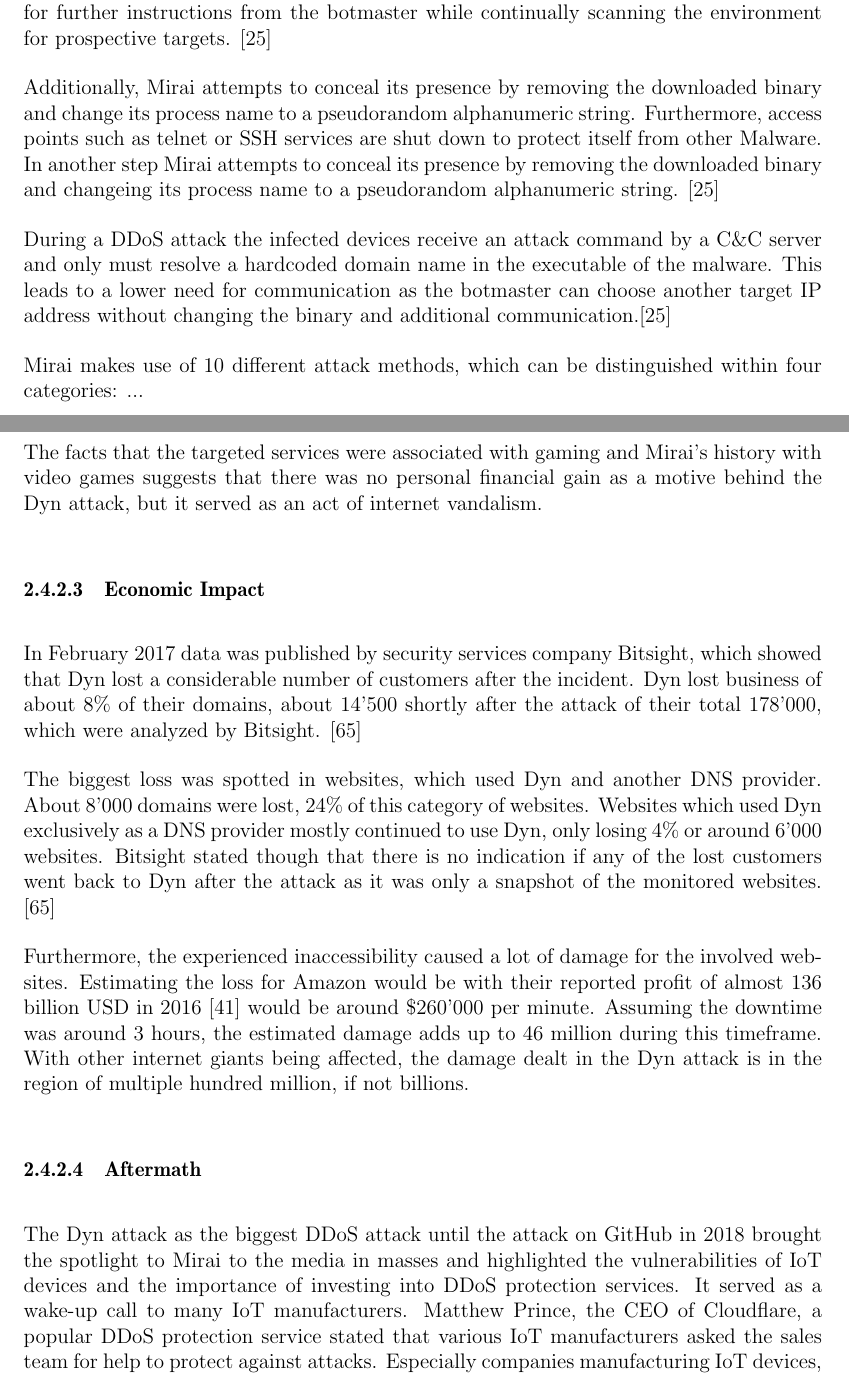
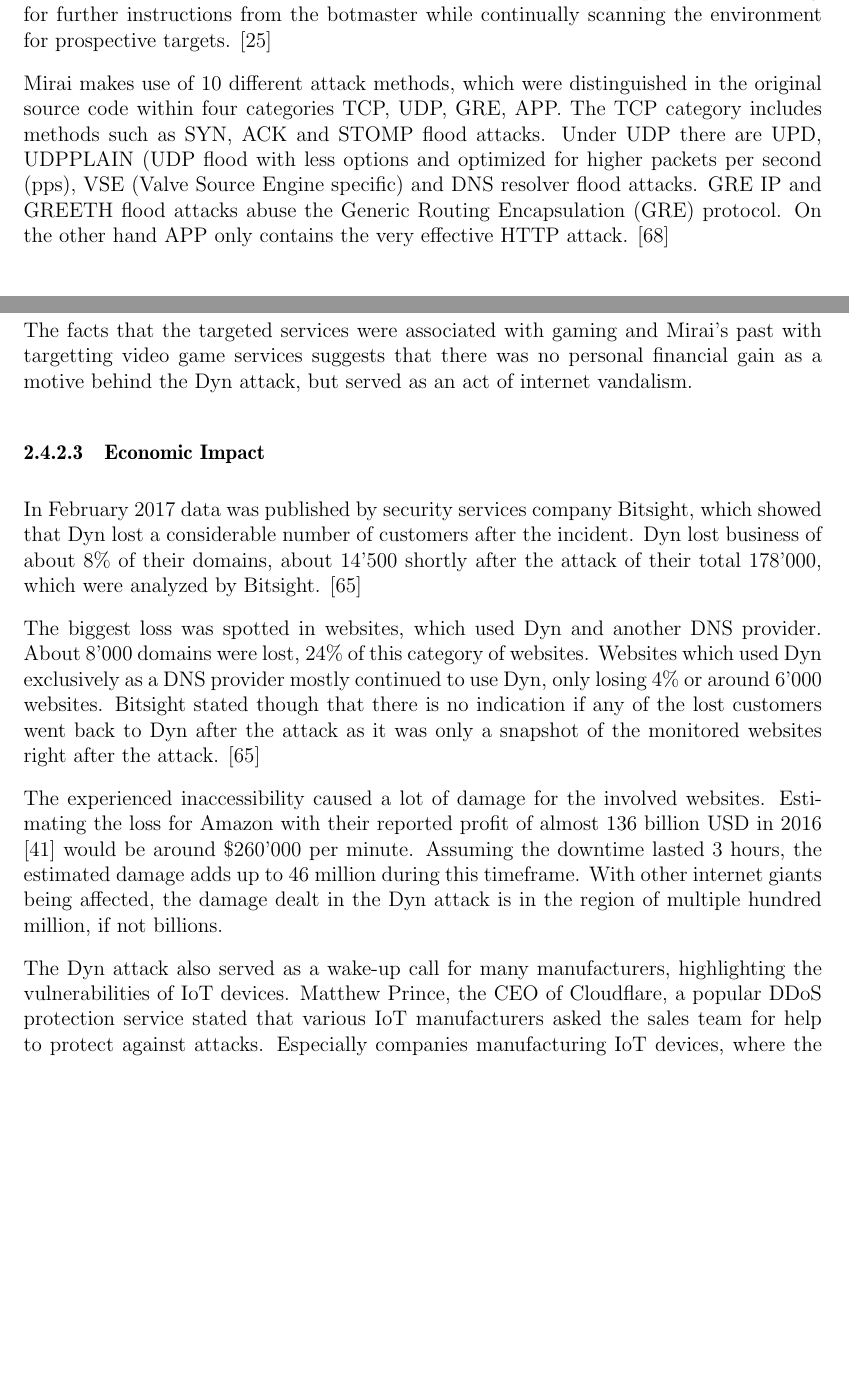
Before and after one commit to 3rd3yeTechGUY/InternetEconomicsReport, a LaTeX thesis (talk.tex, which reads Talk11/Seminar-Arbeit.tex): two parts of pages 33 and 37 of 47, joined at a grey line, cut so that both start at the same text, the shorter picture padded with empty space. Compiled offline with pdfLaTeX.

Commit message:
Rewrote technical part

```diff
--- a/Talk11/Seminar-Arbeit.tex
+++ b/Talk11/Seminar-Arbeit.tex
@@ -421,11 +421,7 @@
 
 The loader then executes the corresponding binary version of the malware on the device. If the execution of the malware was successful it is stored in the RAM of the device. Due to this fact, a reboot of the device will remove the malware. At this point Mirai is ready for further instructions from the botmaster while continually scanning the environment for prospective targets. \cite{Kolias17}
 
-Additionally, Mirai attempts to conceal its presence by removing the downloaded binary and change its process name to a pseudorandom alphanumeric string. Furthermore, access points such as telnet or SSH services are shut down to protect itself from other Malware. In another step Mirai attempts to conceal its presence by removing the downloaded binary and changeing its process name to a pseudorandom alphanumeric string. \cite{Kolias17}
-
-During a DDoS attack the infected devices receive an attack command by a C\&C server and only must resolve a hardcoded domain name in the executable of the malware. This leads to a lower need for communication as the botmaster can choose another target IP address without changing the binary and additional communication.\cite{Kolias17}
-
-Mirai makes use of 10 different attack methods, which can be distinguished within four categories: ...
+Mirai makes use of 10 different attack methods, which were distinguished in the original source code within four categories TCP, UDP, GRE, APP. The TCP category includes methods such as SYN, ACK and STOMP flood attacks. Under UDP there are UPD, UDPPLAIN (UDP flood with less options and optimized for higher packets per second (pps), VSE (Valve Source Engine specific) and DNS resolver flood attacks. GRE IP and GREETH flood attacks abuse the Generic Routing Encapsulation (GRE) protocol. On the other hand APP only contains the very effective HTTP attack. \cite{Winward}
 
 	\subsubsection{Background}
 	In January 2017 a post was released on the internet security blog Krebs on Security by, which disclosed the name of the author of the Mirai Botnet Paras Jha, a 22-year-old student of Rutgers University. Jha publicly released the source code of the Mirai botnet on an infamous public internet forum "HackForums" under the name "Anna-Senpai" on September 30. In the post he stated that he already made his money in the DDoS industry and that releasing the source code was a nice gesture of him. \cite{Krebs17}
@@ -480,17 +476,16 @@
 		\subsubsection{Motivation}
 Jha nor his fellow co-authors admitted any involvement in the Dyn attack and even to this day it's unknown who the perpetrators behind the cyberattack on Dyn were. A group called "New World Hackers" claimed responsibility shortly after the attack. Other groups such as Anonymous and SpainSquad declared that they were the perpetrators behind the attack but none of the claims were confirmed. \cite{Lewis17}
 
-The facts that the targeted services were associated with gaming and Mirai's history with video games suggests that there was no personal financial gain as a motive behind the Dyn attack, but it served as an act of internet vandalism.
+The facts that the targeted services were associated with gaming and Mirai's past with targetting video game services suggests that there was no personal financial gain as a motive behind the Dyn attack, but served as an act of internet vandalism.
 
 	\subsubsection{Economic Impact}
 	In February 2017 data was published by security services company Bitsight, which showed that Dyn lost a considerable number of customers after the incident. Dyn lost business of about 8\% of their domains, about 14'500 shortly after the attack of their total 178'000, which were analyzed by Bitsight. \cite{Varghese17}
 
-The biggest loss was spotted in websites, which used Dyn and another DNS provider. About 8'000 domains were lost, 24\% of this category of websites. Websites which used Dyn exclusively as a DNS provider mostly continued to use Dyn, only losing 4\% or around 6'000 websites. Bitsight stated though that there is no indication if any of the lost customers went back to Dyn after the attack as it was only a snapshot of the monitored websites. \cite{Varghese17}
+The biggest loss was spotted in websites, which used Dyn and another DNS provider. About 8'000 domains were lost, 24\% of this category of websites. Websites which used Dyn exclusively as a DNS provider mostly continued to use Dyn, only losing 4\% or around 6'000 websites. Bitsight stated though that there is no indication if any of the lost customers went back to Dyn after the attack as it was only a snapshot of the monitored websites right after the attack. \cite{Varghese17}
 
-Furthermore, the experienced inaccessibility caused a lot of damage for the involved websites. Estimating the loss for Amazon would be with their reported profit of almost 136 billion USD in 2016 \cite{Macrotrends} would be around \$260'000 per minute. Assuming the downtime was around 3 hours, the estimated damage adds up to 46 million during this timeframe. With other internet giants being affected, the damage dealt in the Dyn attack is in the region of multiple hundred million, if not billions.
+The experienced inaccessibility caused a lot of damage for the involved websites. Estimating the loss for Amazon with their reported profit of almost 136 billion USD in 2016 \cite{Macrotrends} would be around \$260'000 per minute. Assuming the downtime lasted 3 hours, the estimated damage adds up to 46 million during this timeframe. With other internet giants being affected, the damage dealt in the Dyn attack is in the region of multiple hundred million, if not billions.
 
-	\subsubsection{Aftermath}
-	The Dyn attack as the biggest DDoS attack until the attack on GitHub in 2018 brought the spotlight to Mirai to the media in masses and highlighted the vulnerabilities of IoT devices and the importance of investing into DDoS protection services. It served as a wake-up call to many IoT manufacturers. Matthew Prince, the CEO of Cloudflare, a popular DDoS protection service stated that various IoT manufacturers asked the sales team for help to protect against attacks. Especially companies manufacturing IoT devices, where the malfunctioning of the devices could have serious implications, such as in the automobile or healthcare industries, were especially concerned. \cite{Melendez17}
+The Dyn attack also served as a wake-up call for many manufacturers, highlighting the vulnerabilities of IoT devices. Matthew Prince, the CEO of Cloudflare, a popular DDoS protection service stated that various IoT manufacturers asked the sales team for help to protect against attacks. Especially companies manufacturing IoT devices, where the malfunctioning of the devices could have serious implications, such as in the automobile or healthcare industries, were especially concerned. \cite{Melendez17}
 
 	\subsection{Other major incidents}
 		\subsubsection{Krebs on Security}
```
Also changed, not shown: Talk11/Seminar-Arbeit.tex (11 more changed lines), 1 other file.
